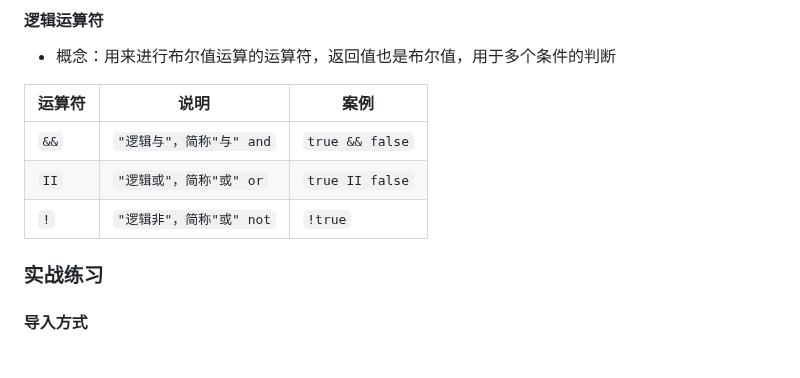
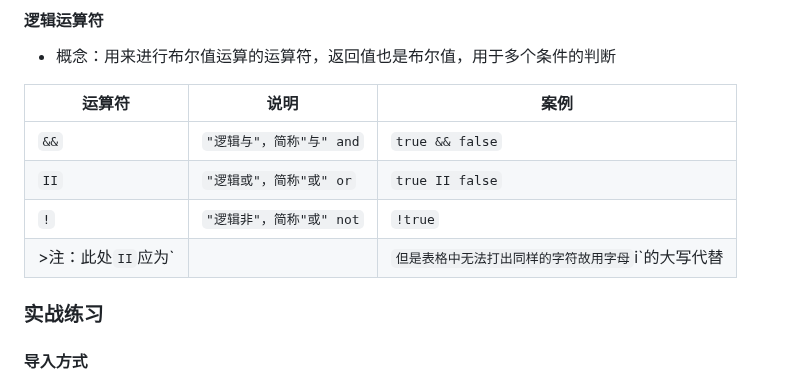
Before and after one commit to australiaitgroup/python-web-introduction-wiki, a Markdown page: 入门班17期/JavaScript/JavaScript_1.md, the part around the change. GitHub-like rendering; blank space fills up the shorter version.

```diff
--- a/入门班17期/JavaScript/JavaScript_1.md
+++ b/入门班17期/JavaScript/JavaScript_1.md
@@ -211,7 +211,7 @@ JavaScript语法           页面文档对象模型        浏览器对象模型
 | `&&` | `"逻辑与"，简称"与" and` | `true && false` |
 | `II` | `"逻辑或"，简称"或" or` | `true II false` |
 | `!` | `"逻辑非"，简称"或" not` | `!true` |
-
+>注：此处`II`应为`||`但是表格中无法打出同样的字符故用字母`i`的大写代替
 
 ### 实战练习
 #### 导入方式
```
